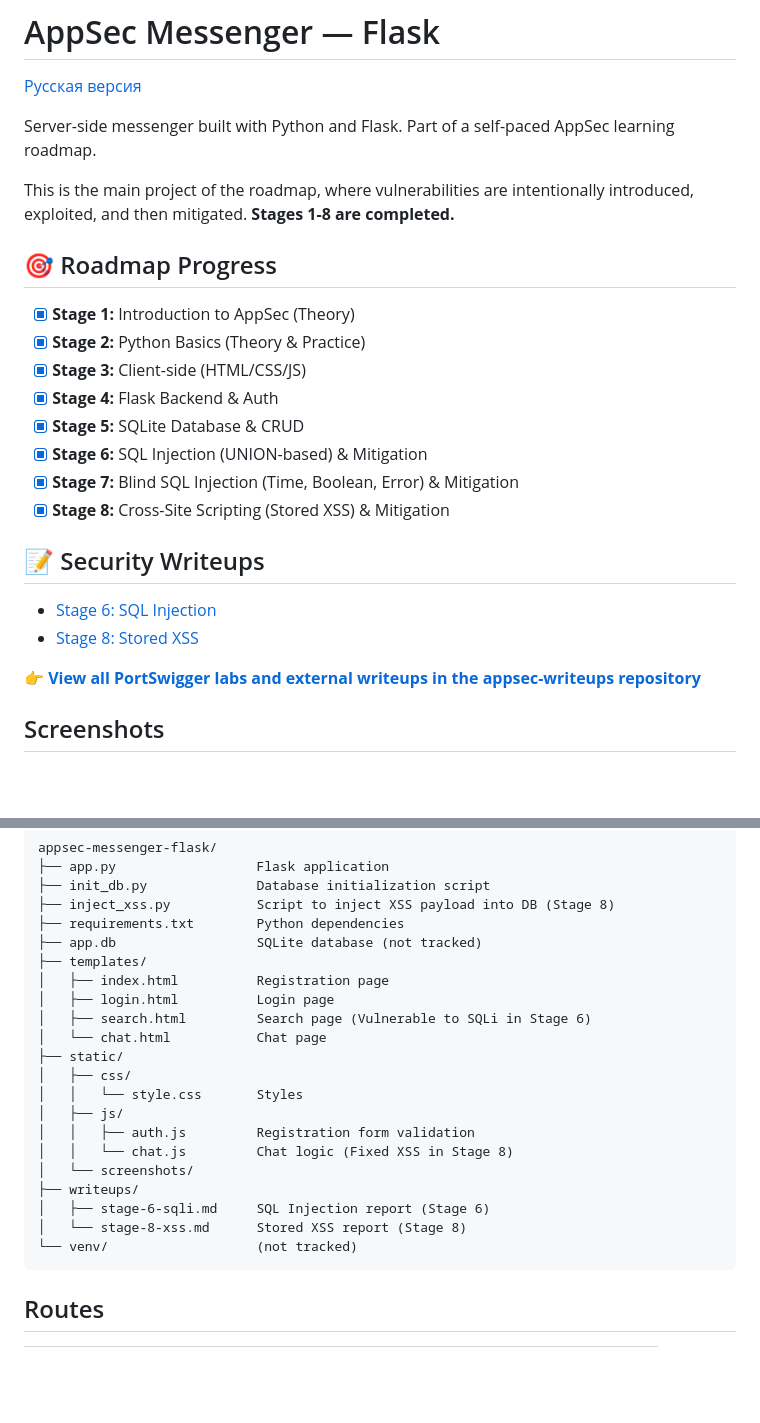
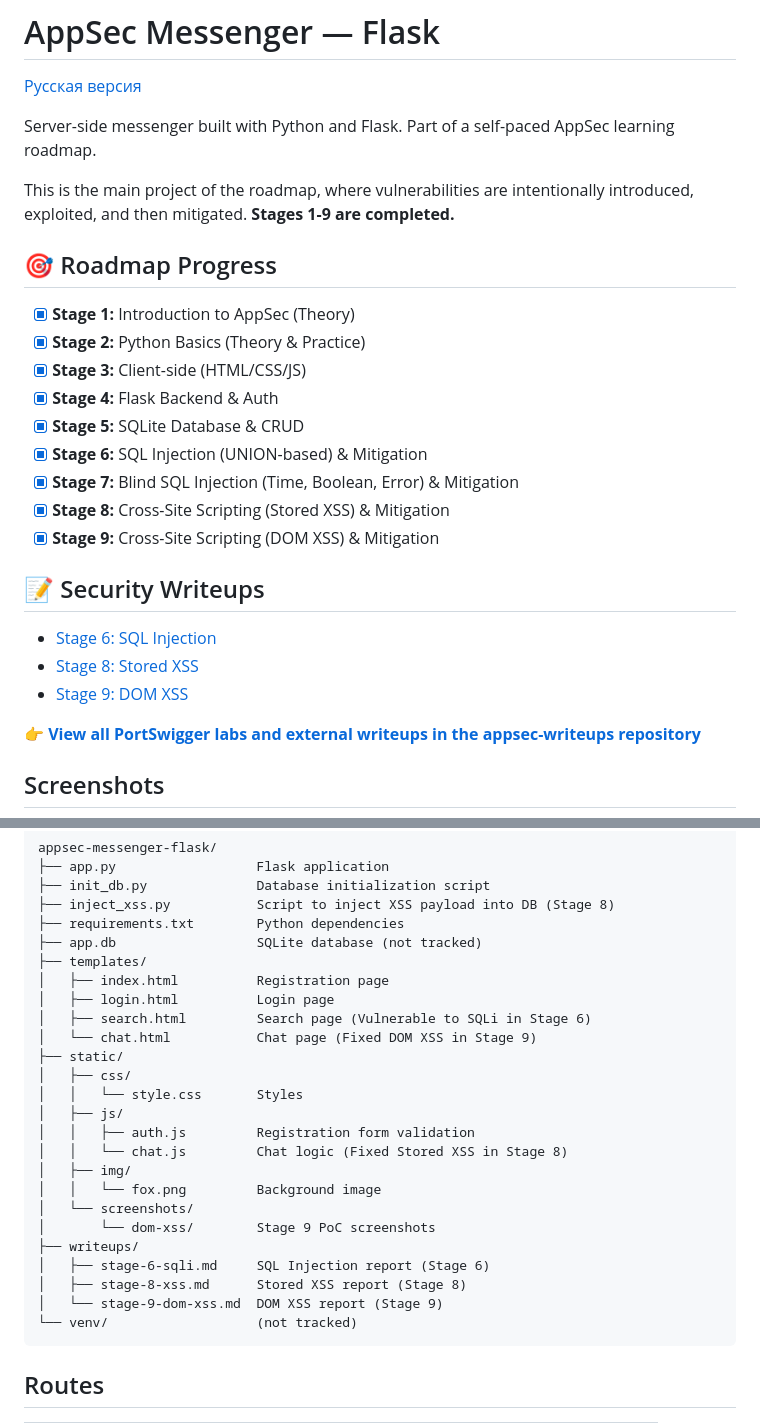
Before and after one commit to foxxxymiron/appsec-messenger-flask, a Markdown page: README.md, 2 parts joined by grey strips. Rendered like a GitHub page; blank space fills up the shorter version.

````diff
--- a/README.md
+++ b/README.md
@@ -4,7 +4,7 @@
 
 Server-side messenger built with Python and Flask. Part of a self-paced AppSec learning roadmap.
 
-This is the main project of the roadmap, where vulnerabilities are intentionally introduced, exploited, and then mitigated. **Stages 1-8 are completed.**
+This is the main project of the roadmap, where vulnerabilities are intentionally introduced, exploited, and then mitigated. **Stages 1-9 are completed.**
 
 ## 🎯 Roadmap Progress
 
@@ -16,10 +16,12 @@ This is the main project of the roadmap, where vulnerabilities are intentionally
 - [x] **Stage 6:** SQL Injection (UNION-based) & Mitigation
 - [x] **Stage 7:** Blind SQL Injection (Time, Boolean, Error) & Mitigation
 - [x] **Stage 8:** Cross-Site Scripting (Stored XSS) & Mitigation
+- [x] **Stage 9:** Cross-Site Scripting (DOM XSS) & Mitigation
 
 ## 📝 Security Writeups
 - [Stage 6: SQL Injection](writeups/stage-6-sqli.md)
 - [Stage 8: Stored XSS](writeups/stage-8-xss.md)
+- [Stage 9: DOM XSS](writeups/stage-9-dom-xss.md)
 
 👉 **[View all PortSwigger labs and external writeups in the appsec-writeups repository](https://github.com/foxxxymiron/appsec-writeups)**
 
@@ -88,17 +83,21 @@ appsec-messenger-flask/
 │   ├── index.html          Registration page
 │   ├── login.html          Login page
 │   ├── search.html         Search page (Vulnerable to SQLi in Stage 6)
-│   └── chat.html           Chat page
+│   └── chat.html           Chat page (Fixed DOM XSS in Stage 9)
 ├── static/
 │   ├── css/
 │   │   └── style.css       Styles
 │   ├── js/
 │   │   ├── auth.js         Registration form validation
-│   │   └── chat.js         Chat logic (Fixed XSS in Stage 8)
+│   │   └── chat.js         Chat logic (Fixed Stored XSS in Stage 8)
+│   ├── img/
+│   │   └── fox.png         Background image
 │   └── screenshots/
+│       └── dom-xss/        Stage 9 PoC screenshots
 ├── writeups/
 │   ├── stage-6-sqli.md     SQL Injection report (Stage 6)
-│   └── stage-8-xss.md      Stored XSS report (Stage 8)
+│   ├── stage-8-xss.md      Stored XSS report (Stage 8)
+│   └── stage-9-dom-xss.md  DOM XSS report (Stage 9)
 └── venv/                   (not tracked)
 ```
 
````
Also changed, not shown: other parts of README.md (+2 -8 lines), README.ru.md (+12 -12 lines), writeups/stage-9-dom-xss.md (added, +50 -0 lines), writeups/writeups/stage-9-dom-xss.ru.md (added, +50 -0 lines), static/img/fox.png (added), static/screenshots/chat.png, static/screenshots/dom-xss/01-vulnerable-code.png (added), static/screenshots/dom-xss/02-dom-xss-defacement.png (added), static/screenshots/dom-xss/03-fixed-code.png (added), static/screenshots/dom-xss/04-exploit-failed.png (added), 3 other files.
